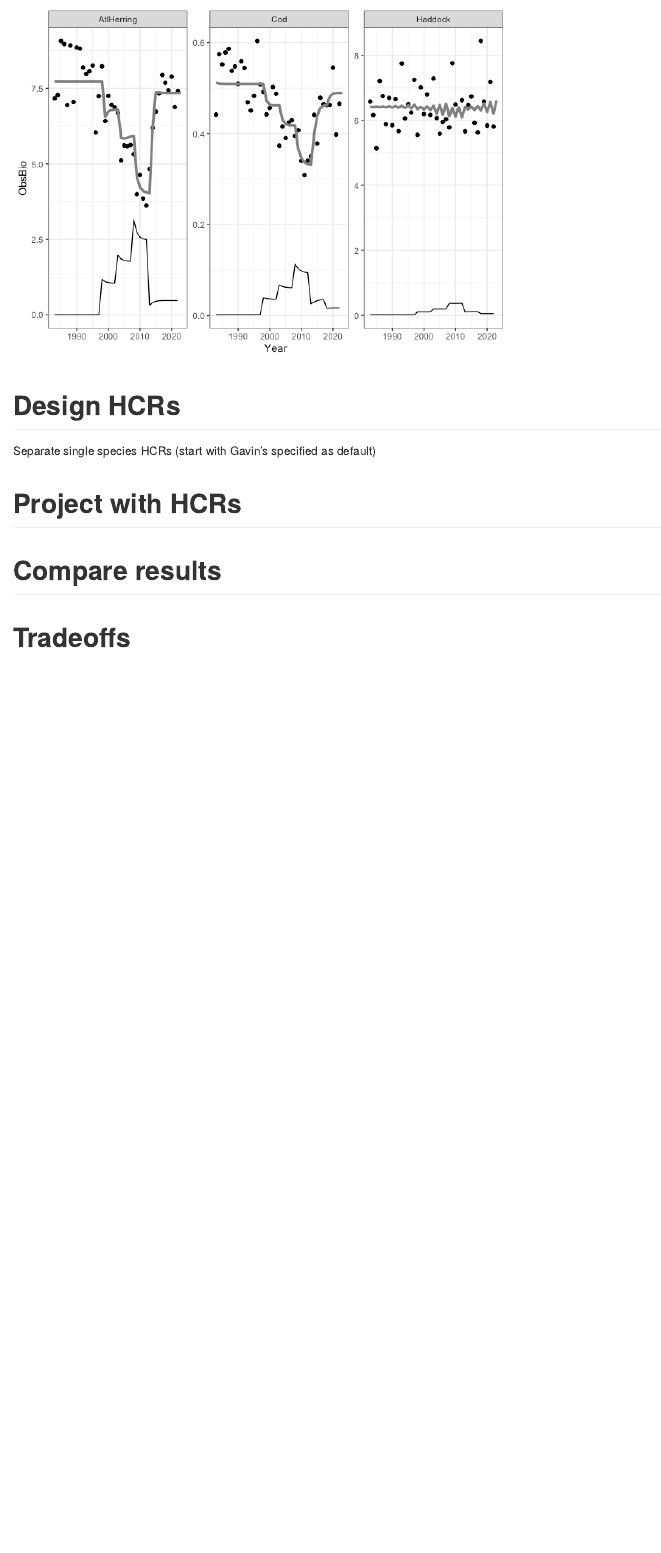
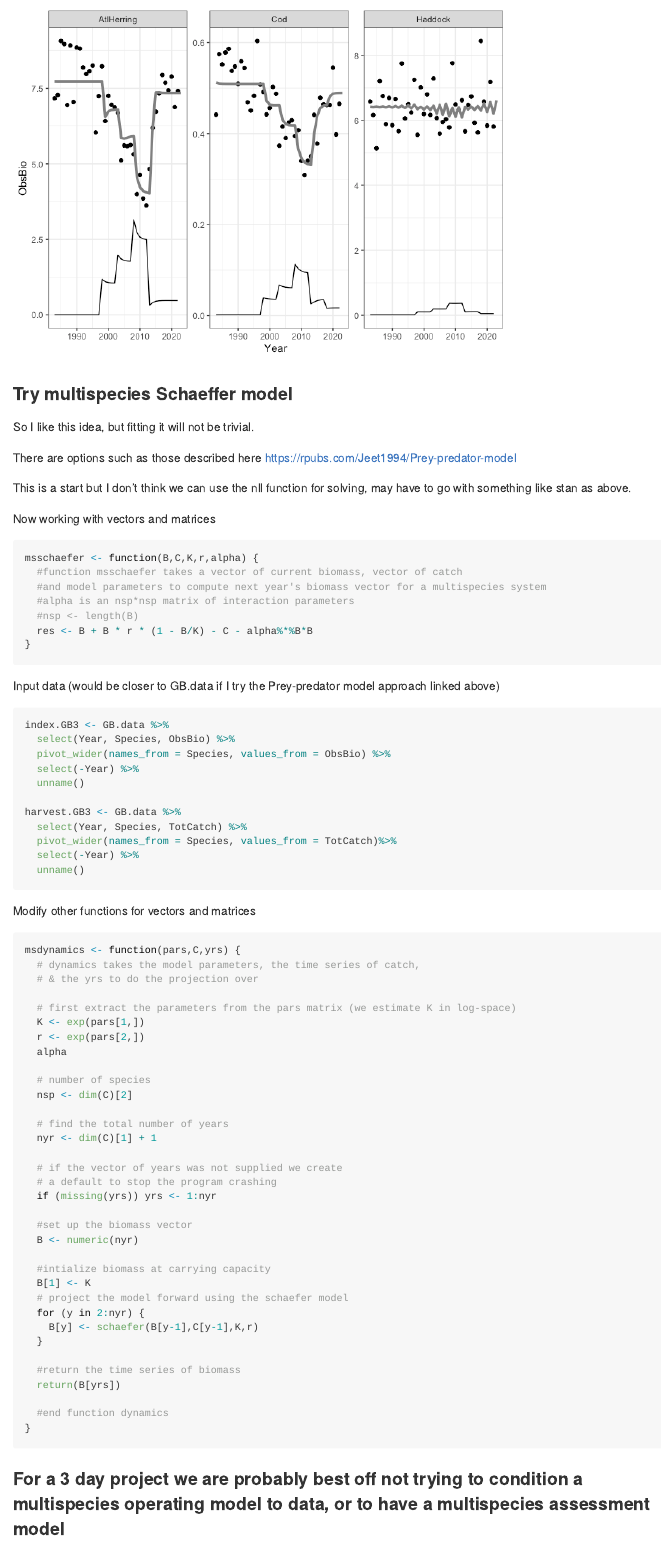
Before and after one commit to MaC-Perez/cinar-mse-projects, an R Markdown document (multispecies/MultispeciesMSE.Rmd): the page in a window 1100 px wide, from 12520 px down. The pictures show the output file multispecies/MultispeciesMSE.md that the author committed with the source, drawn offline in the style of GitHub; long lines of code are wrapped.

Commit message:
draft ms schaeffer but lets not use it

````diff
--- a/multispecies/MultispeciesMSE.Rmd
+++ b/multispecies/MultispeciesMSE.Rmd
@@ -389,6 +389,83 @@ GB.data %>%
 
 ```
 
+### Try multispecies Schaeffer model
+
+So I like this idea, but fitting it will not be trivial.
+
+There are options such as those described here https://rpubs.com/Jeet1994/Prey-predator-model
+
+This is a start but I don't think we can use the nll function for solving, may have to go with something like stan as above.
+
+Now working with vectors and matrices
+```{r}
+msschaefer <- function(B,C,K,r,alpha) {
+  #function msschaefer takes a vector of current biomass, vector of catch
+  #and model parameters to compute next year's biomass vector for a multispecies system
+  #alpha is an nsp*nsp matrix of interaction parameters
+  #nsp <- length(B)
+  res <- B + B * r * (1 - B/K) - C - alpha%*%B*B
+}
+```
+
+Input data (would be closer to GB.data if I try the Prey-predator model approach linked above)
+
+```{r}
+index.GB3 <- GB.data %>%
+  select(Year, Species, ObsBio) %>%
+  pivot_wider(names_from = Species, values_from = ObsBio) %>%
+  select(-Year) %>%
+  unname()
+
+harvest.GB3 <- GB.data %>%
+  select(Year, Species, TotCatch) %>%
+  pivot_wider(names_from = Species, values_from = TotCatch)%>%
+  select(-Year) %>%
+  unname()
+```
+
+
+Modify other functions for vectors and matrices
+
+```{r}
+msdynamics <- function(pars,C,yrs) {
+  # dynamics takes the model parameters, the time series of catch,
+  # & the yrs to do the projection over
+
+  # first extract the parameters from the pars matrix (we estimate K in log-space)
+  K <- exp(pars[1,])
+  r <- exp(pars[2,])
+  alpha
+
+  # number of species
+  nsp <- dim(C)[2]
+
+  # find the total number of years
+  nyr <- dim(C)[1] + 1
+
+  # if the vector of years was not supplied we create
+  # a default to stop the program crashing
+  if (missing(yrs)) yrs <- 1:nyr
+
+  #set up the biomass vector
+  B <- numeric(nyr)
+
+  #intialize biomass at carrying capacity
+  B[1] <- K
+  # project the model forward using the schaefer model
+  for (y in 2:nyr) {
+    B[y] <- schaefer(B[y-1],C[y-1],K,r)
+  }
+
+  #return the time series of biomass
+  return(B[yrs])
+
+  #end function dynamics
+}
+```
+
+### For a 3 day project we are probably best off not trying to condition a multispecies operating model to data, or to have a multispecies assessment model
+
 #  Design HCRs
 
 Separate single species HCRs (start with Gavin's specified as default)
````
Also changed, not shown: multispecies/OMfunctions.R (+37 -0 lines), multispecies/MultispeciesMSE.md.
